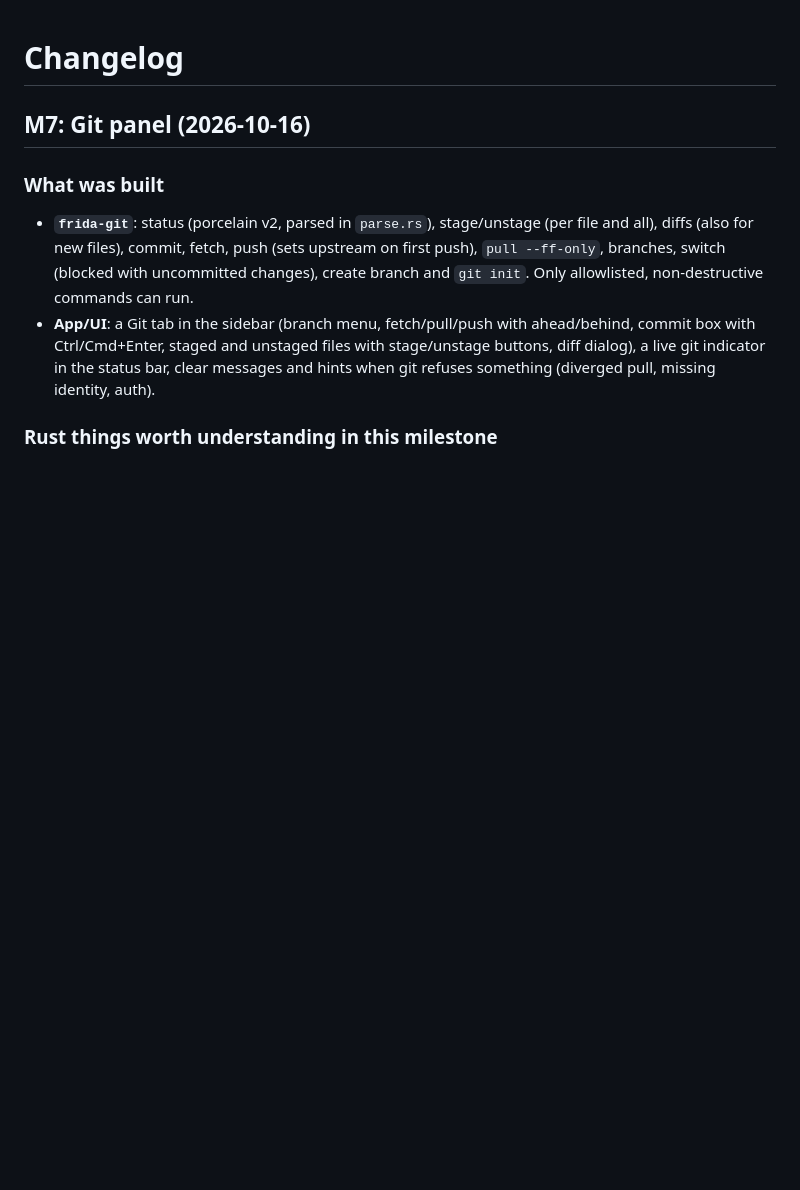
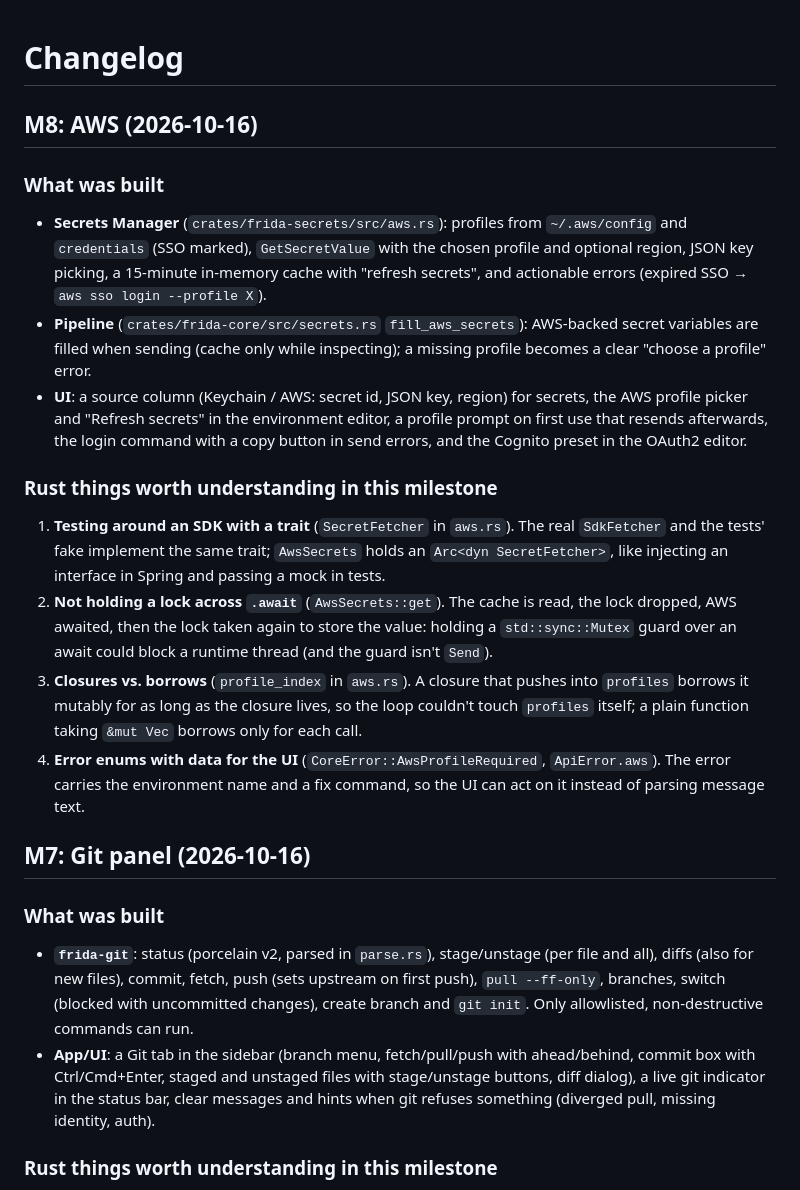
Before and after one commit to Clon1998/frida, a Markdown page: docs/CHANGELOG.md, the part around the change. Rendered like a GitHub page; blank space fills up the shorter version.

Commit message:
docs: M8 status, decisions and changelog
Co-Authored-By: Claude Opus 5.5 <noreply@anthropic.com>
Claude-Session: https://claude.ai/code/session_01JE9EWkVwtE9jtw2JCKXtnX

```diff
--- a/docs/CHANGELOG.md
+++ b/docs/CHANGELOG.md
@@ -1,4 +1,30 @@
 # Changelog
+
+## M8: AWS (2026-10-16)
+
+### What was built
+- **Secrets Manager** (`crates/frida-secrets/src/aws.rs`): profiles from `~/.aws/config` and `credentials` (SSO
+  marked), `GetSecretValue` with the chosen profile and optional region, JSON key picking, a 15-minute in-memory
+  cache with "refresh secrets", and actionable errors (expired SSO → `aws sso login --profile X`).
+- **Pipeline** (`crates/frida-core/src/secrets.rs` `fill_aws_secrets`): AWS-backed secret variables are filled when
+  sending (cache only while inspecting); a missing profile becomes a clear "choose a profile" error.
+- **UI**: a source column (Keychain / AWS: secret id, JSON key, region) for secrets, the AWS profile picker and
+  "Refresh secrets" in the environment editor, a profile prompt on first use that resends afterwards, the login
+  command with a copy button in send errors, and the Cognito preset in the OAuth2 editor.
+
+### Rust things worth understanding in this milestone
+1. **Testing around an SDK with a trait** (`SecretFetcher` in `aws.rs`). The real `SdkFetcher` and the tests'
+   fake implement the same trait; `AwsSecrets` holds an `Arc<dyn SecretFetcher>`, like injecting an interface in
+   Spring and passing a mock in tests.
+2. **Not holding a lock across `.await`** (`AwsSecrets::get`). The cache is read, the lock dropped, AWS awaited, then
+   the lock taken again to store the value: holding a `std::sync::Mutex` guard over an await could block a runtime
+   thread (and the guard isn't `Send`).
+3. **Closures vs. borrows** (`profile_index` in `aws.rs`). A closure that pushes into `profiles` borrows it mutably
+   for as long as the closure lives, so the loop couldn't touch `profiles` itself; a plain function taking
+   `&mut Vec` borrows only for each call.
+4. **Error enums with data for the UI** (`CoreError::AwsProfileRequired`, `ApiError.aws`). The error carries the
+   environment name and a fix command, so the UI can act on it instead of parsing message text.
+
 
 ## M7: Git panel (2026-10-16)
 
```
Also changed, not shown: PLAN.md (+15 -2 lines).
